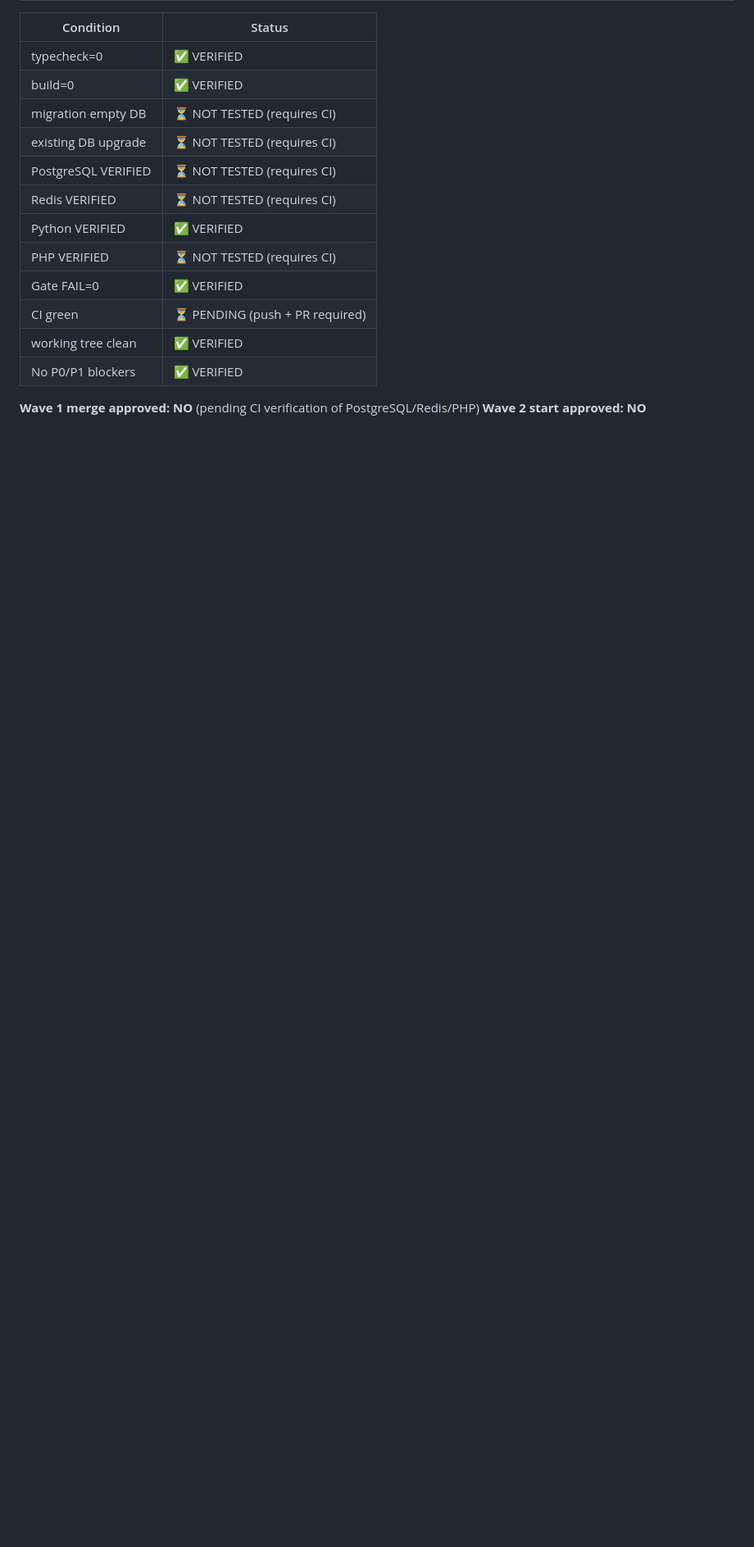
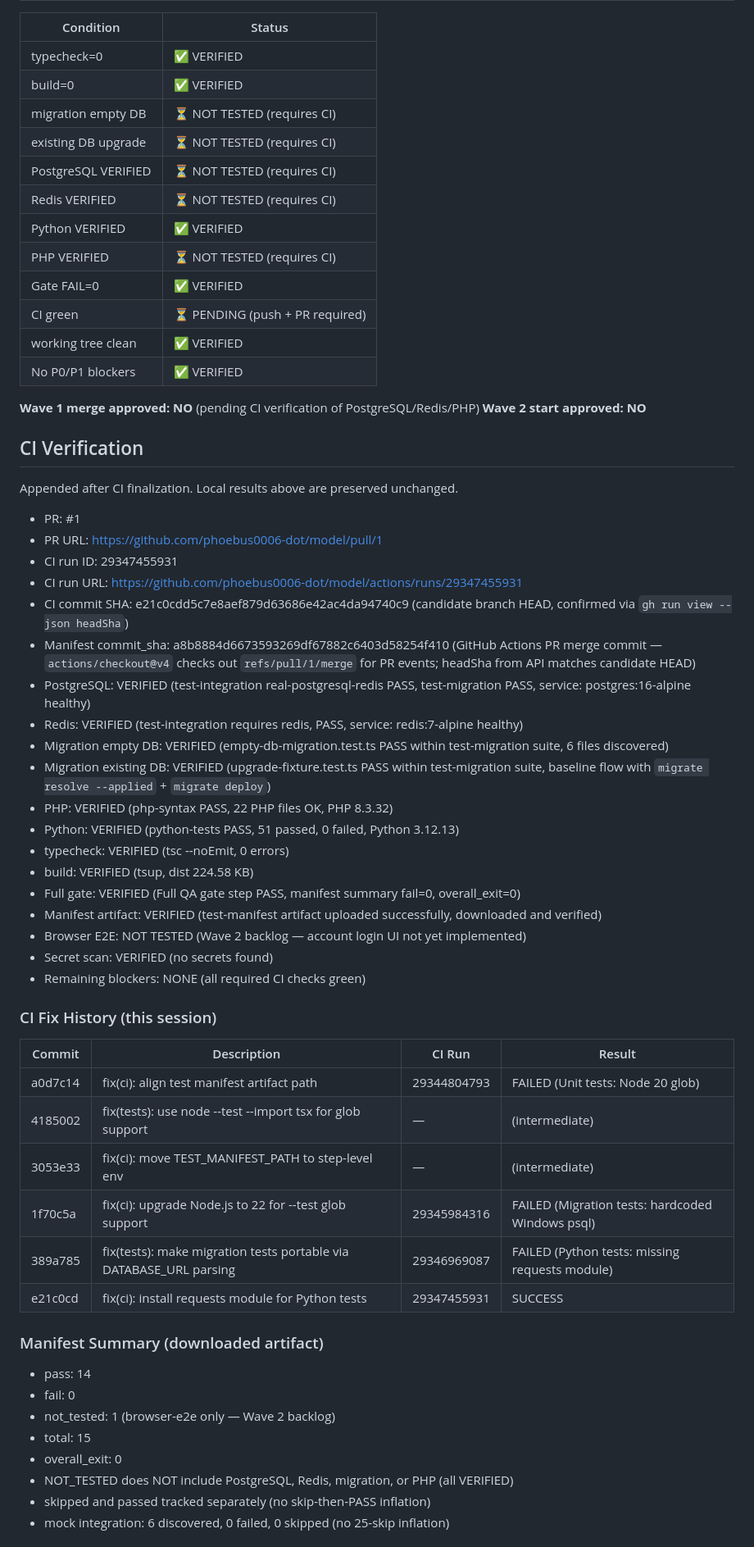
Before and after one commit to phoebus0006-dot/model, a Markdown page: docs/reconciliation/WAVE1_CANDIDATE_REVIEW.md, the part around one of its changes. Shown at 82% size. GitHub-like rendering; blank space fills up the shorter version.

```diff
--- a/docs/reconciliation/WAVE1_CANDIDATE_REVIEW.md
+++ b/docs/reconciliation/WAVE1_CANDIDATE_REVIEW.md
@@ -130,3 +130,51 @@ A       scripts/reconciliation/classify_artifacts.py
 
 **Wave 1 merge approved: NO** (pending CI verification of PostgreSQL/Redis/PHP)
 **Wave 2 start approved: NO**
+
+
+## CI Verification
+
+Appended after CI finalization. Local results above are preserved unchanged.
+
+- PR: #1
+- PR URL: https://github.com/phoebus0006-dot/model/pull/1
+- CI run ID: 29347455931
+- CI run URL: https://github.com/phoebus0006-dot/model/actions/runs/29347455931
+- CI commit SHA: e21c0cdd5c7e8aef879d63686e42ac4da94740c9 (candidate branch HEAD, confirmed via `gh run view --json headSha`)
+- Manifest commit_sha: a8b8884d6673593269df67882c6403d58254f410 (GitHub Actions PR merge commit — `actions/checkout@v4` checks out `refs/pull/1/merge` for PR events; headSha from API matches candidate HEAD)
+- PostgreSQL: VERIFIED (test-integration real-postgresql-redis PASS, test-migration PASS, service: postgres:16-alpine healthy)
+- Redis: VERIFIED (test-integration requires redis, PASS, service: redis:7-alpine healthy)
+- Migration empty DB: VERIFIED (empty-db-migration.test.ts PASS within test-migration suite, 6 files discovered)
+- Migration existing DB: VERIFIED (upgrade-fixture.test.ts PASS within test-migration suite, baseline flow with `migrate resolve --applied` + `migrate deploy`)
+- PHP: VERIFIED (php-syntax PASS, 22 PHP files OK, PHP 8.3.32)
+- Python: VERIFIED (python-tests PASS, 51 passed, 0 failed, Python 3.12.13)
+- typecheck: VERIFIED (tsc --noEmit, 0 errors)
+- build: VERIFIED (tsup, dist 224.58 KB)
+- Full gate: VERIFIED (Full QA gate step PASS, manifest summary fail=0, overall_exit=0)
+- Manifest artifact: VERIFIED (test-manifest artifact uploaded successfully, downloaded and verified)
+- Browser E2E: NOT TESTED (Wave 2 backlog — account login UI not yet implemented)
+- Secret scan: VERIFIED (no secrets found)
+- Remaining blockers: NONE (all required CI checks green)
+
+### CI Fix History (this session)
+
+| Commit | Description | CI Run | Result |
+|--------|-------------|--------|--------|
+| a0d7c14 | fix(ci): align test manifest artifact path | 29344804793 | FAILED (Unit tests: Node 20 glob) |
+| 4185002 | fix(tests): use node --test --import tsx for glob support | — | (intermediate) |
+| 3053e33 | fix(ci): move TEST_MANIFEST_PATH to step-level env | — | (intermediate) |
+| 1f70c5a | fix(ci): upgrade Node.js to 22 for --test glob support | 29345984316 | FAILED (Migration tests: hardcoded Windows psql) |
+| 389a785 | fix(tests): make migration tests portable via DATABASE_URL parsing | 29346969087 | FAILED (Python tests: missing requests module) |
+| e21c0cd | fix(ci): install requests module for Python tests | 29347455931 | SUCCESS |
+
+### Manifest Summary (downloaded artifact)
+
+- pass: 14
+- fail: 0
+- not_tested: 1 (browser-e2e only — Wave 2 backlog)
+- total: 15
+- overall_exit: 0
+- NOT_TESTED does NOT include PostgreSQL, Redis, migration, or PHP (all VERIFIED)
+- skipped and passed tracked separately (no skip-then-PASS inflation)
+- mock integration: 6 discovered, 0 failed, 0 skipped (no 25-skip inflation)
+
```
Also changed, not shown: other parts of docs/reconciliation/WAVE1_CANDIDATE_REVIEW.md (+48 -0 lines).
